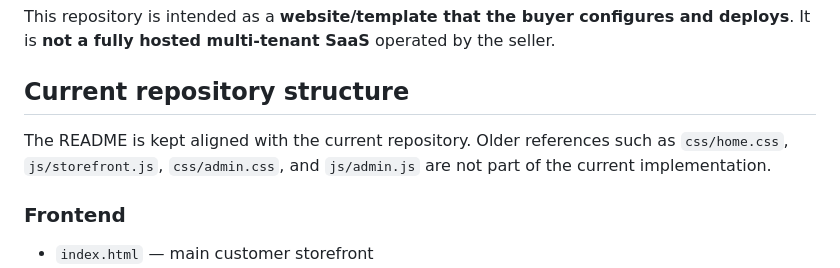
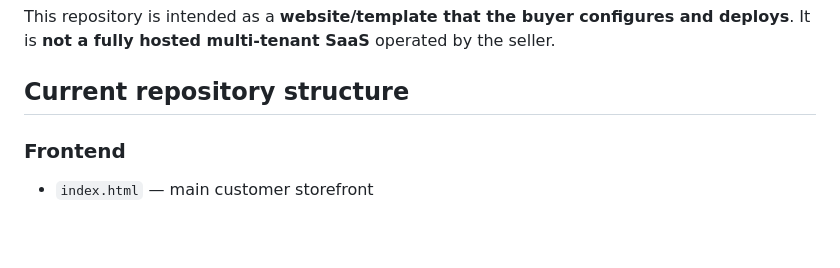
Before and after one commit to tubalrr/Kapeng-Barako, a Markdown page: README.md, the part around the change. Drawn GitHub-style; blank space fills up the shorter version.

Commit message:
Remove obsolete filename references from README

```diff
--- a/README.md
+++ b/README.md
@@ -5,8 +5,6 @@ Kapeng Barako is a dark-theme artisan coffee storefront template with a customer
 This repository is intended as a **website/template that the buyer configures and deploys**. It is **not a fully hosted multi-tenant SaaS** operated by the seller.
 
 ## Current repository structure
-
-The README is kept aligned with the current repository. Older references such as `css/home.css`, `js/storefront.js`, `css/admin.css`, and `js/admin.js` are not part of the current implementation.
 
 ### Frontend
 
```
